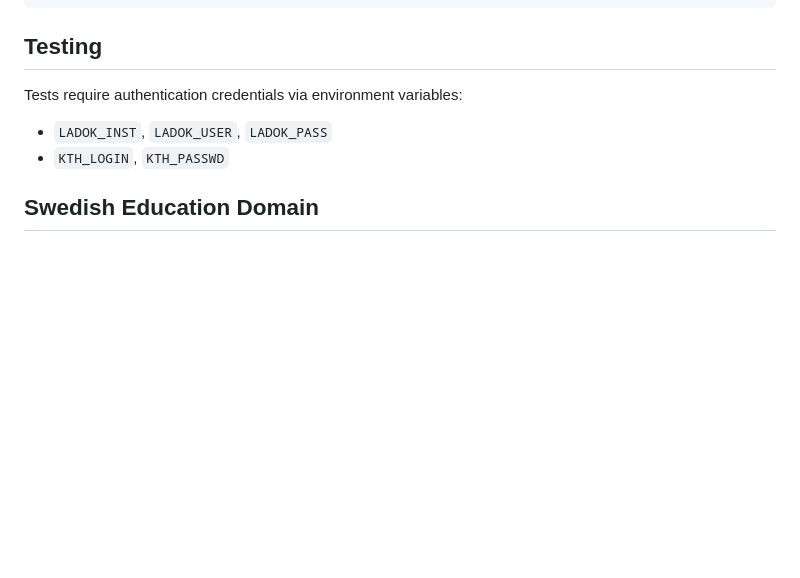
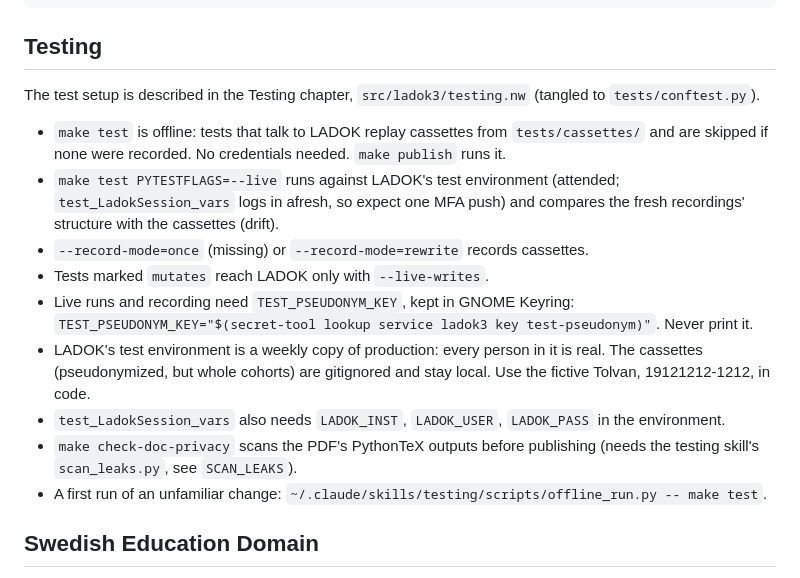
Before and after one commit to dbosk/ladok3, a Markdown page: CLAUDE.md, the part around the change. Rendered like a GitHub page; blank space fills up the shorter version.

Commit message:
Describes the test modes in CLAUDE.md
Co-Authored-By: Claude Opus 5.5 <noreply@anthropic.com>
Claude-Session: https://claude.ai/code/session_016azKrrNFvv9eyPvoepYEFr

```diff
--- a/CLAUDE.md
+++ b/CLAUDE.md
@@ -154,9 +154,28 @@ component_result.finalize()
 
 ## Testing
 
-Tests require authentication credentials via environment variables:
-- `LADOK_INST`, `LADOK_USER`, `LADOK_PASS`
-- `KTH_LOGIN`, `KTH_PASSWD`
+The test setup is described in the Testing chapter, `src/ladok3/testing.nw`
+(tangled to `tests/conftest.py`).
+
+- `make test` is offline: tests that talk to LADOK replay cassettes from
+  `tests/cassettes/` and are skipped if none were recorded. No credentials
+  needed. `make publish` runs it.
+- `make test PYTESTFLAGS=--live` runs against LADOK's test environment
+  (attended; `test_LadokSession_vars` logs in afresh, so expect one MFA push)
+  and compares the fresh recordings' structure with the cassettes (drift).
+- `--record-mode=once` (missing) or `--record-mode=rewrite` records cassettes.
+- Tests marked `mutates` reach LADOK only with `--live-writes`.
+- Live runs and recording need `TEST_PSEUDONYM_KEY`, kept in GNOME Keyring:
+  `TEST_PSEUDONYM_KEY="$(secret-tool lookup service ladok3 key test-pseudonym)"`.
+  Never print it.
+- LADOK's test environment is a weekly copy of production: every person in
+  it is real. The cassettes (pseudonymized, but whole cohorts) are
+  gitignored and stay local. Use the fictive Tolvan, 19121212-1212, in code.
+- `test_LadokSession_vars` also needs `LADOK_INST`, `LADOK_USER`,
+  `LADOK_PASS` in the environment.
+- `make check-doc-privacy` scans the PDF's PythonTeX outputs before
+  publishing (needs the testing skill's `scan_leaks.py`, see `SCAN_LEAKS`).
+- A first run of an unfamiliar change: `~/.claude/skills/testing/scripts/offline_run.py -- make test`.
 
 ## Swedish Education Domain
 
```
